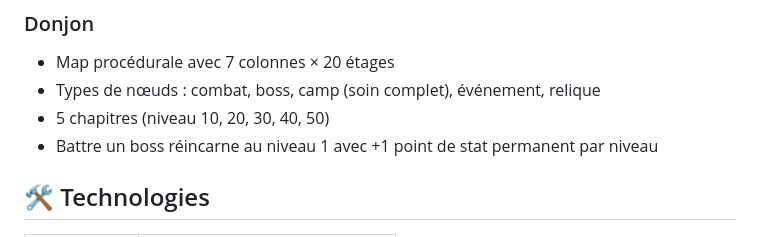
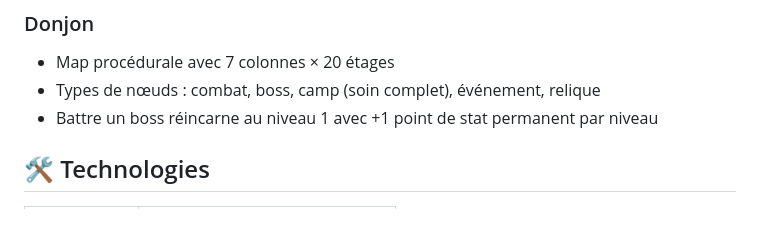
Before and after one commit to darkdober4/Lootomatic-IDLE-RPG, a Markdown page: README.md, the part around the change. Rendered like a GitHub page.

Commit message:
Update Donjon section in README
Removed chapter information from the Donjon section.

```diff
--- a/README.md
+++ b/README.md
@@ -105,7 +105,6 @@ Lootomatic/
 ### Donjon
 - Map procédurale avec 7 colonnes × 20 étages
 - Types de nœuds : combat, boss, camp (soin complet), événement, relique
-- 5 chapitres (niveau 10, 20, 30, 40, 50)
 - Battre un boss réincarne au niveau 1 avec +1 point de stat permanent par niveau
 
 ## 🛠️ Technologies
```
